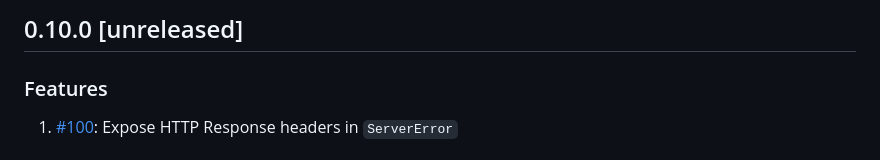
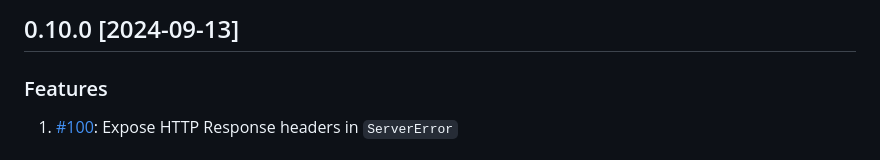
Before and after one commit to InfluxCommunity/influxdb3-go, a Markdown page: CHANGELOG.md, the part around the change. GitHub-like rendering.

Commit message:
chore(release): release version 0.10.0 [skip ci]

```diff
--- a/CHANGELOG.md
+++ b/CHANGELOG.md
@@ -1,4 +1,4 @@
-## 0.10.0 [unreleased]
+## 0.10.0 [2024-09-13]
 
 ### Features
 
```
